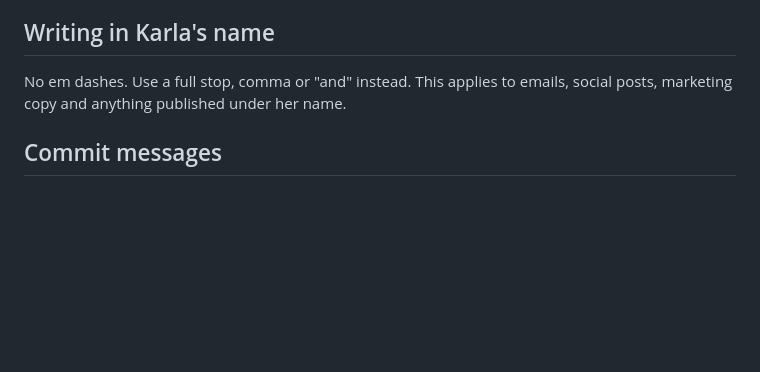
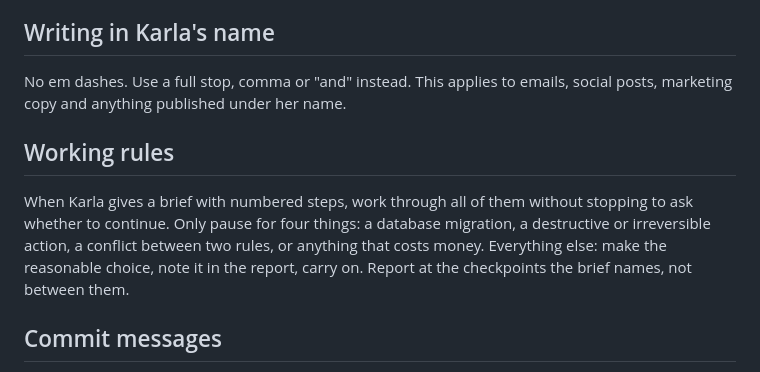
Before and after one commit to karlawentworth-afk/outofbounds, a Markdown page: CLAUDE.md, the part around the change. Drawn GitHub-style; blank space fills up the shorter version.

Commit message:
CLAUDE.md: add working rules for continuous execution
Work through numbered briefs without check-ins. Pause only for
migrations, destructive actions, rule conflicts, or costs.

Co-Authored-By: Claude Opus 4.6 (1M context) <noreply@anthropic.com>

```diff
--- a/CLAUDE.md
+++ b/CLAUDE.md
@@ -130,6 +130,16 @@ No em dashes. Use a full stop, comma or "and" instead. This applies
 to emails, social posts, marketing copy and anything published
 under her name.
 
+## Working rules
+
+When Karla gives a brief with numbered steps, work through all of
+them without stopping to ask whether to continue. Only pause for
+four things: a database migration, a destructive or irreversible
+action, a conflict between two rules, or anything that costs money.
+Everything else: make the reasonable choice, note it in the report,
+carry on. Report at the checkpoints the brief names, not between
+them.
+
 ## Commit messages
 
 One feature or fix per commit. Describe the "what" and "why" in
```
